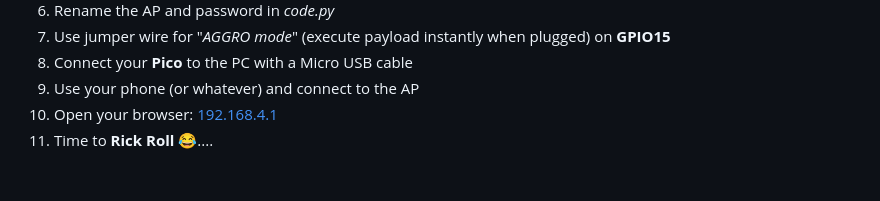
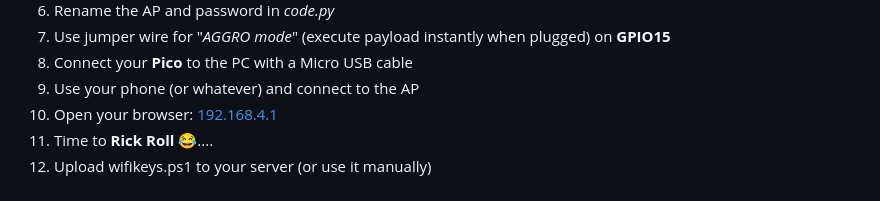
Before and after one commit to gitluffywd/pic0wn3d, a Markdown page: README.md, the part around the change. Drawn GitHub-style.

```diff
--- a/README.md
+++ b/README.md
@@ -53,6 +53,7 @@ Code is based on **[majdsassi's Pico WIFI Duck](https://github.com/majdsassi/Pic
 9. Use your phone (or whatever) and connect to the AP
 10. Open your browser: [192.168.4.1](http://192.168.4.1)
 11. Time to **Rick Roll** 😂....
+12. Upload wifikeys.ps1 to your server (or use it manually)
 
 ![AGGRO MODE](mode2.png)
 ---------------------
```
